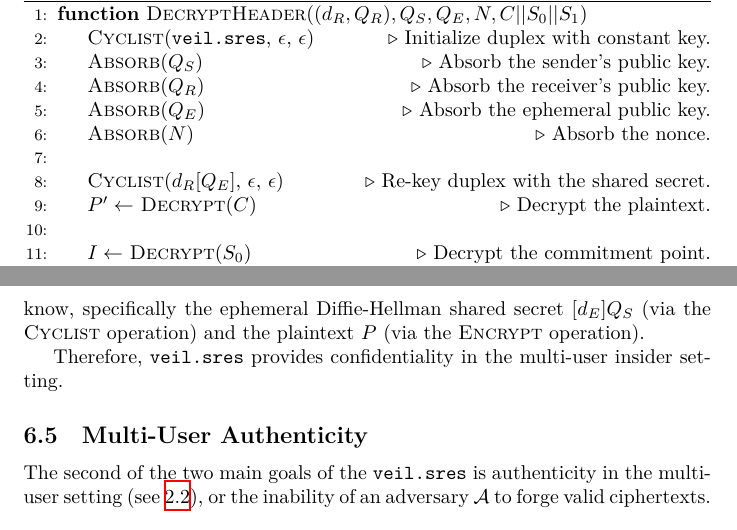
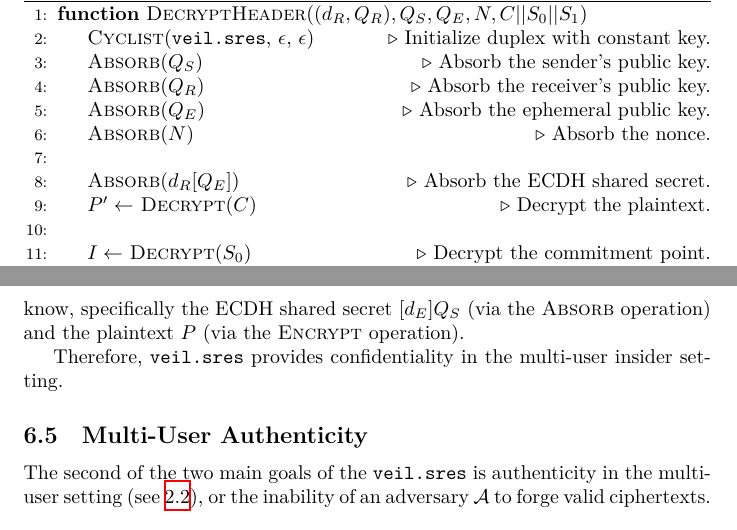
Before and after one commit to codahale/veil, a LaTeX paper (docs/design.tex, which reads docs/design/sres.tex): two parts of pages 17 and 19 of 35, joined at a grey line, cut so that both start at the same text. Compiled offline with XeLaTeX.

Commit message:
feat(sres): use Absorb to key the duplex
Multiple Cyclist calls to the same duplex is under-specified and isn't structurally different from just calling Absorb with the key.

BREAKING CHANGE: Invalidates all previous Veil messages.

```diff
--- a/docs/design/sres.tex
+++ b/docs/design/sres.tex
@@ -70,7 +70,7 @@ Decrypting a header is described in full in Alg.~\ref{alg:veil.sres-decrypt}.
             \State \Call{Absorb}{$Q_E$}\Comment{Absorb the ephemeral public key.}
             \State \Call{Absorb}{$N$}\Comment{Absorb the nonce.}
             \State
-            \State \Call{Cyclist}{$d_R[Q_E]$, $\epsilon$, $\epsilon$}\Comment{Re-key duplex with the shared secret.}
+            \State \Call{Absorb}{$d_R[Q_E]$}\Comment{Absorb the ECDH shared secret.}
             \State $P' \gets$ \Call{Decrypt}{$C$}\Comment{Decrypt the plaintext.}
             \State
             \State $I \gets$ \Call{Decrypt}{$S_0$}\Comment{Decrypt the commitment point.}
@@ -157,8 +157,8 @@ In order to generate a valid signature on a ciphertext $c'$ (e.g.\ $c'=c||1$), $
 valid challenge scalar $r'$ from the duplex state (see Alg.~\ref{alg:veil.sres-encrypt},
 line~\ref{alg:veil.sres-encrypt-challenge}).
 Unlike the signature hash function in the generic $\EtS$ composition, however, the duplex state is cryptographically
-dependent on values $\Adversary$ does not know, specifically the ephemeral Diffie-Hellman shared secret $[d_E]Q_S$
-(via the \textsc{Cyclist} operation) and the plaintext $P$ (via the \textsc{Encrypt} operation).
+dependent on values $\Adversary$ does not know, specifically the ECDH shared secret $[d_E]Q_S$ (via the \textsc{Absorb}
+operation) and the plaintext $P$ (via the \textsc{Encrypt} operation).
 
 Therefore, \texttt{veil.sres} provides confidentiality in the multi-user insider setting.
 
```
Also changed, not shown: docs/design/sres.tex (2 more changed lines), 1 other file.
